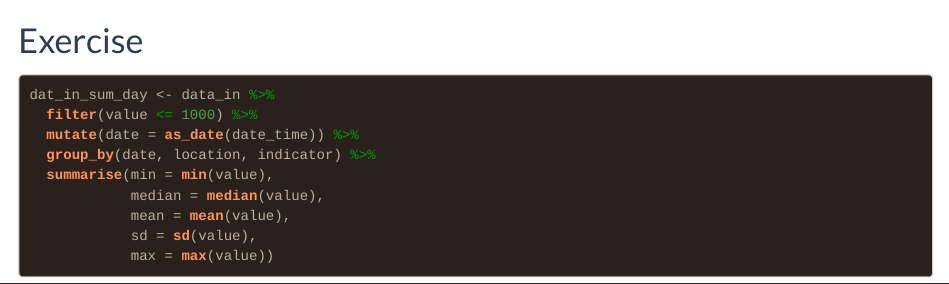
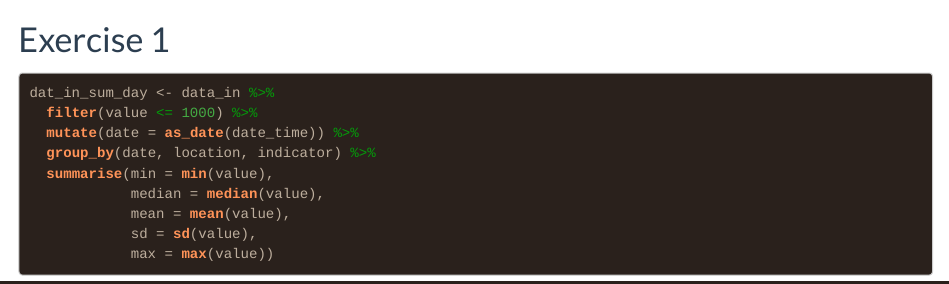
Before and after one commit to rainbow-train/ae-03-rmarkdown, an R Markdown document (manuscript-air-quality.Rmd): the page in a window 1100 px wide, from 620 px down before the commit and from 640 px down after it, so that both start at the same text. Rendered offline with R 4.5, knitr and Pandoc, with nearby package versions; some code elsewhere in the file could not run offline; long lines of code are wrapped.

````diff
--- a/manuscript-air-quality.Rmd
+++ b/manuscript-air-quality.Rmd
@@ -38,7 +38,7 @@
 
 ```
 
-# Exercise
+# Exercise 1
 
 ```{r transform-summary}
 
````
Also changed, not shown: manuscript-air-quality.Rmd (4 more changed lines).
